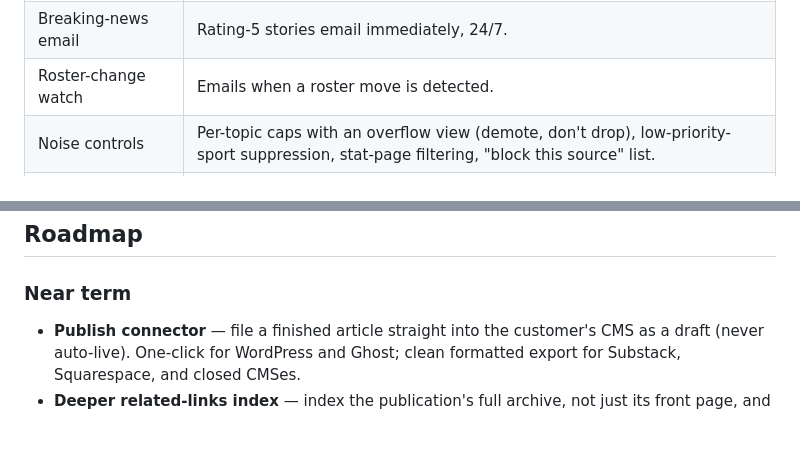
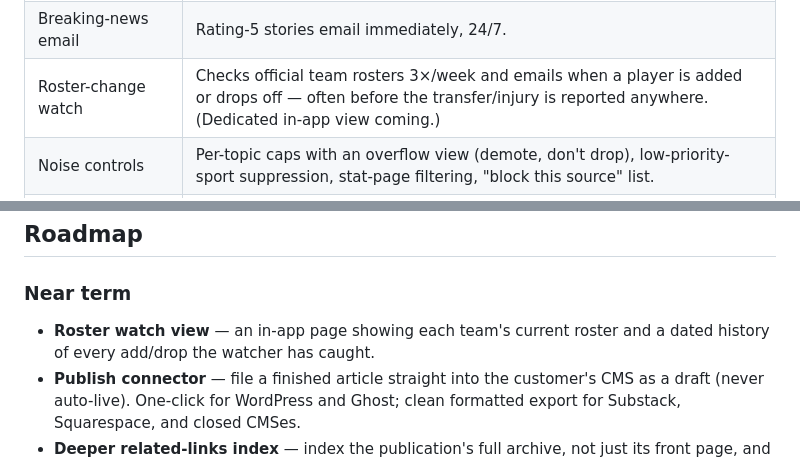
Before and after one commit to Ermdog11/IMSTool, a Markdown page: FEATURES.md, 2 parts joined by grey strips. Rendered like a GitHub page; blank space fills up the shorter version.

```diff
--- a/FEATURES.md
+++ b/FEATURES.md
@@ -31,7 +31,7 @@ Last updated: 2026-09-10
 | Bluesky | Monitors social chatter, sorted by engagement. |
 | Digest emails | Morning brief, 8 PM nightly digest, and rolling updates — organized by day / sport / rating. |
 | Breaking-news email | Rating-5 stories email immediately, 24/7. |
-| Roster-change watch | Emails when a roster move is detected. |
+| Roster-change watch | Checks official team rosters 3×/week and emails when a player is added or drops off — often before the transfer/injury is reported anywhere. (Dedicated in-app view coming.) |
 | Noise controls | Per-topic caps with an overflow view (demote, don't drop), low-priority-sport suppression, stat-page filtering, "block this source" list. |
 | Own-outlet exclusion | Never shows the customer their own site's stories back to them. |
 | Team chat | High-rated alerts auto-drop into a shared channel for the newsroom to claim and discuss. |
@@ -65,6 +65,7 @@ Last updated: 2026-09-10
 ## Roadmap
 
 ### Near term
+- **Roster watch view** — an in-app page showing each team's current roster and a dated history of every add/drop the watcher has caught.
 - **Publish connector** — file a finished article straight into the customer's CMS as a draft (never auto-live). One-click for WordPress and Ghost; clean formatted export for Substack, Squarespace, and closed CMSes.
 - **Deeper related-links index** — index the publication's full archive, not just its front page, and add a writer-driven "pick one of 3 suggested links" control.
 - **Photo upload tool** — writers attach images to a draft in the Content Editor.
```
Also changed, not shown: TODO.md (+1 -0 lines).
